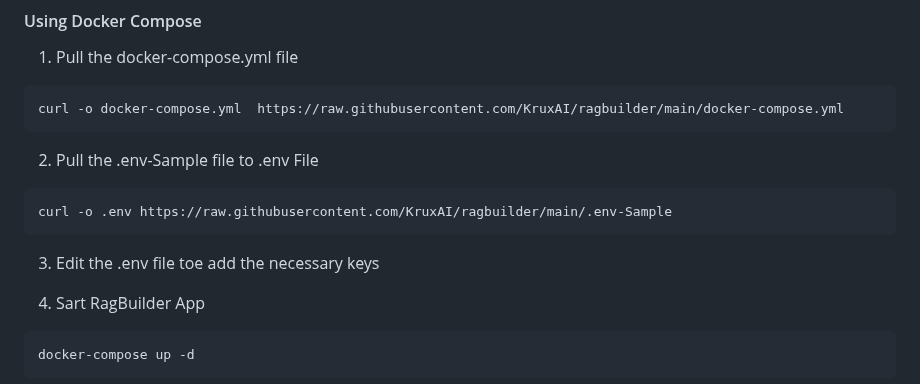
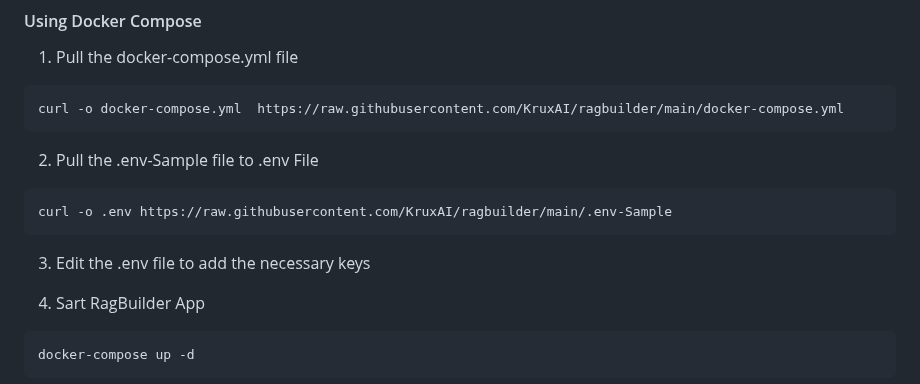
Before and after one commit to KruxAI/ragbuilder, a Markdown page: README.md, the part around the change. GitHub-like rendering.

````diff
--- a/README.md
+++ b/README.md
@@ -80,7 +80,7 @@ curl -o docker-compose.yml  https://raw.githubusercontent.com/KruxAI/ragbuilder/
 curl -o .env https://raw.githubusercontent.com/KruxAI/ragbuilder/main/.env-Sample
 ```
 
-3. Edit the .env file toe add the necessary keys
+3. Edit the .env file to add the necessary keys
 
 4. Sart RagBuilder App
 
````
